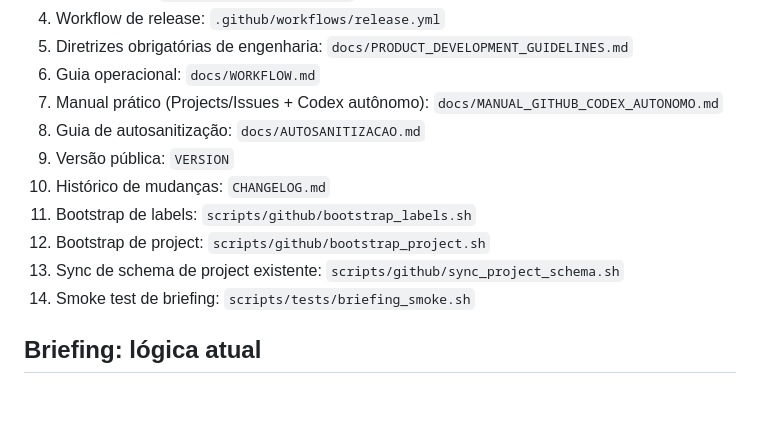
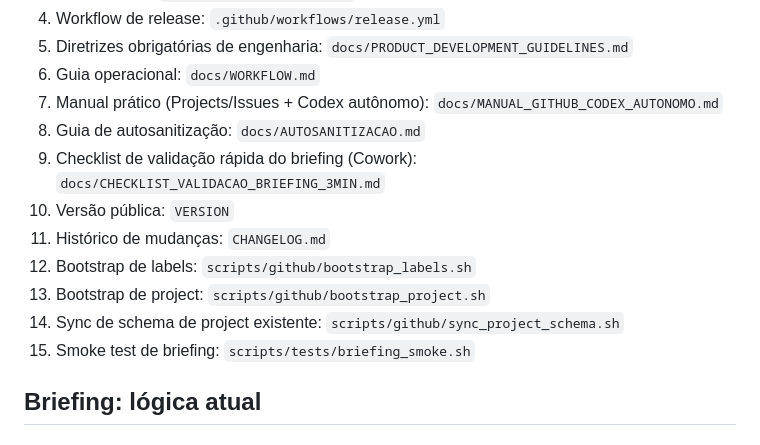
Before and after one commit to tharso/prumo, a Markdown page: README.md, the part around the change. Drawn GitHub-style; blank space fills up the shorter version.

Commit message:
docs(validation): add 3-minute cowork briefing checklist

```diff
--- a/README.md
+++ b/README.md
@@ -62,12 +62,13 @@ Este repositório agora usa um fluxo padrão de produto com Issues, Project e ve
 6. Guia operacional: `docs/WORKFLOW.md`
 7. Manual prático (Projects/Issues + Codex autônomo): `docs/MANUAL_GITHUB_CODEX_AUTONOMO.md`
 8. Guia de autosanitização: `docs/AUTOSANITIZACAO.md`
-9. Versão pública: `VERSION`
-10. Histórico de mudanças: `CHANGELOG.md`
-11. Bootstrap de labels: `scripts/github/bootstrap_labels.sh`
-12. Bootstrap de project: `scripts/github/bootstrap_project.sh`
-13. Sync de schema de project existente: `scripts/github/sync_project_schema.sh`
-14. Smoke test de briefing: `scripts/tests/briefing_smoke.sh`
+9. Checklist de validação rápida do briefing (Cowork): `docs/CHECKLIST_VALIDACAO_BRIEFING_3MIN.md`
+10. Versão pública: `VERSION`
+11. Histórico de mudanças: `CHANGELOG.md`
+12. Bootstrap de labels: `scripts/github/bootstrap_labels.sh`
+13. Bootstrap de project: `scripts/github/bootstrap_project.sh`
+14. Sync de schema de project existente: `scripts/github/sync_project_schema.sh`
+15. Smoke test de briefing: `scripts/tests/briefing_smoke.sh`
 
 ## Briefing: lógica atual
 
```
Also changed, not shown: docs/CHECKLIST_VALIDACAO_BRIEFING_3MIN.md (added, +88 -0 lines).
